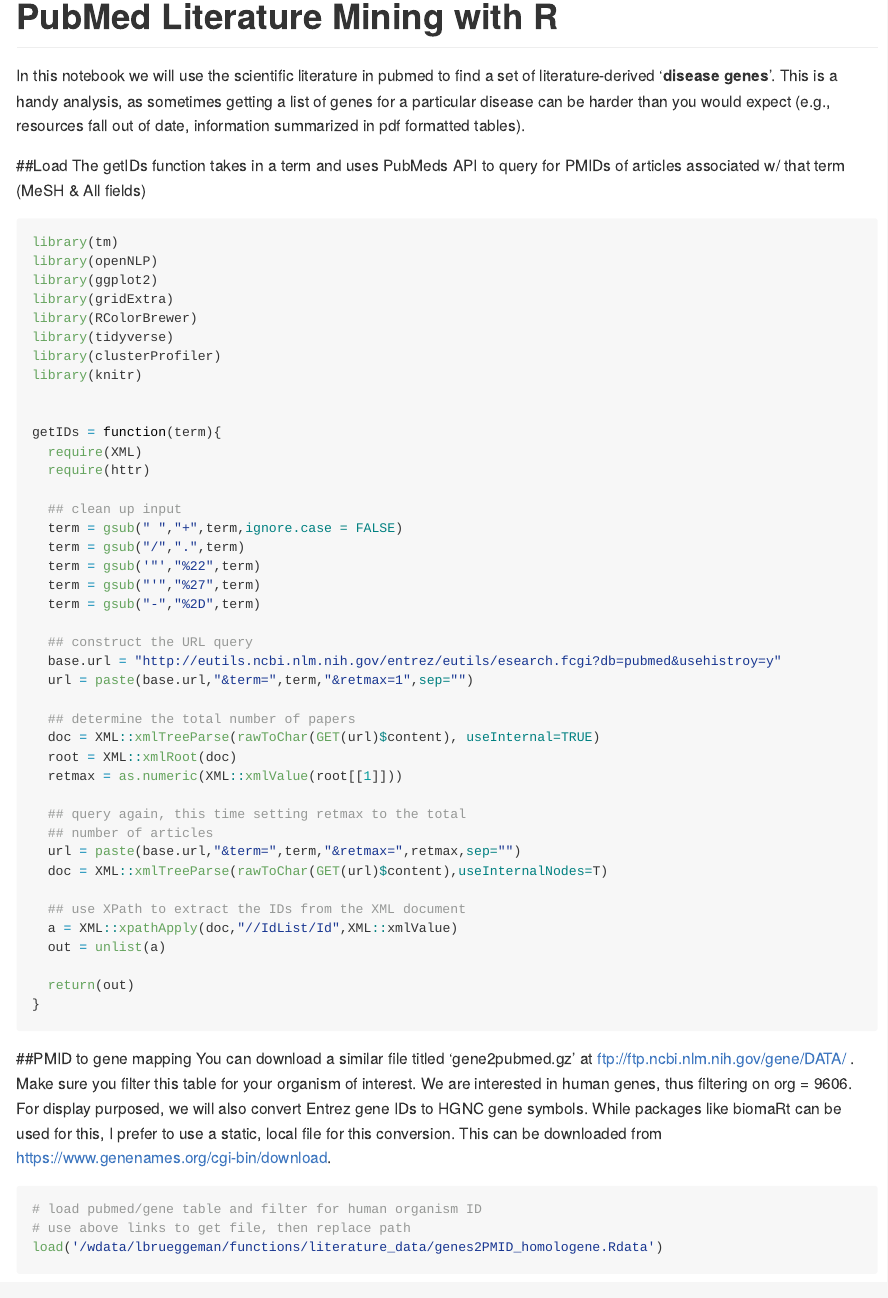
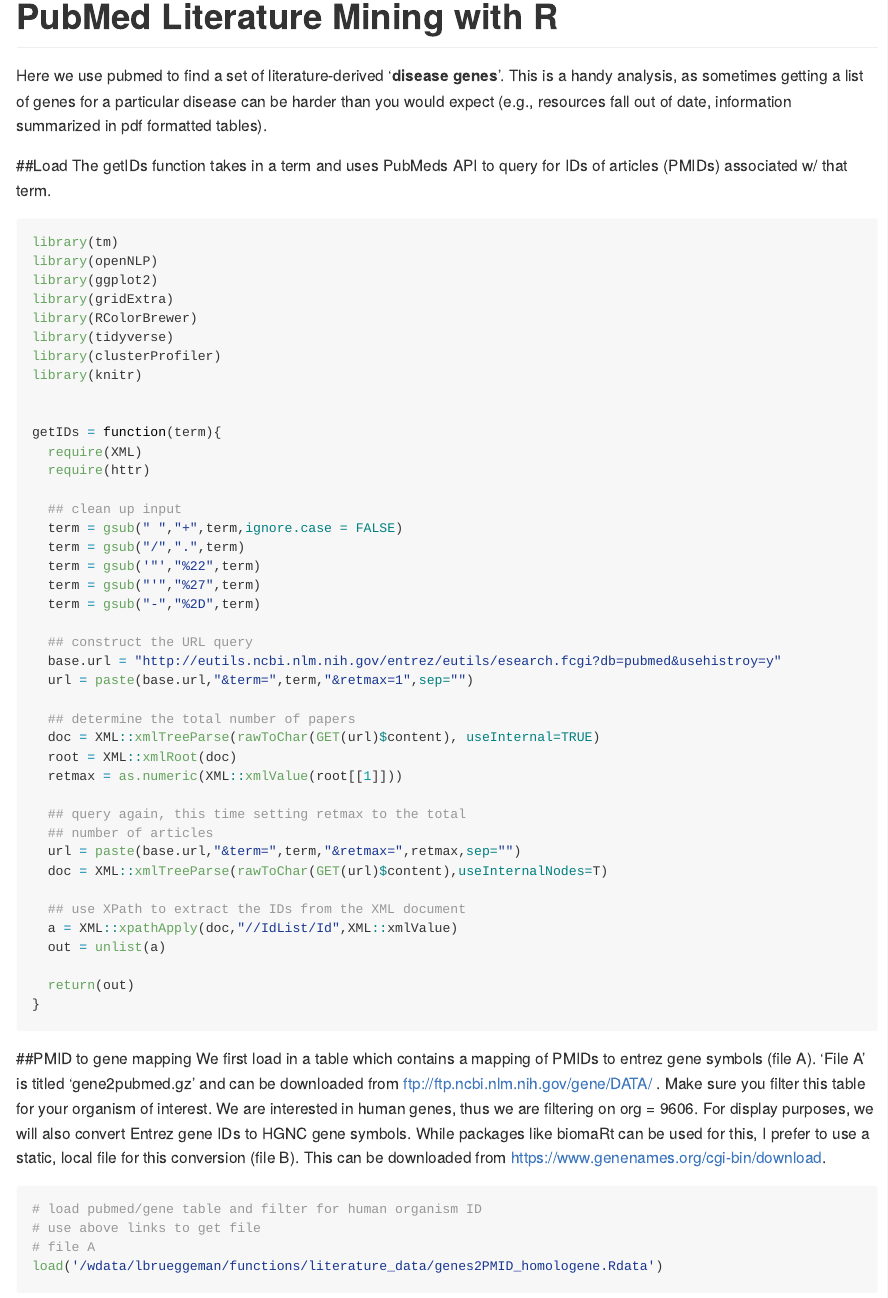
Before and after one commit to LABrueggs/bio-vignettes, an R Markdown document (pubmed_diseasegenes/literature_mine.Rmd): the page in a window 1100 px wide, from its top. Rendered offline with R 4.5, knitr and Pandoc, with nearby package versions; some code elsewhere in the file could not run offline; long lines of code are wrapped.

Commit message:
language typos

````diff
--- a/pubmed_diseasegenes/literature_mine.Rmd
+++ b/pubmed_diseasegenes/literature_mine.Rmd
@@ -4,11 +4,11 @@ output: rmarkdown::github_document
 ---
 
 
-In this notebook we will use the scientific literature in pubmed to find a set of literature-derived '**disease genes**'. This is a handy analysis, as sometimes getting a list of genes for a particular disease can be harder than you would expect (e.g., resources fall out of date, information summarized in pdf formatted tables).
+Here we use pubmed to find a set of literature-derived '**disease genes**'. This is a handy analysis, as sometimes getting a list of genes for a particular disease can be harder than you would expect (e.g., resources fall out of date, information summarized in pdf formatted tables).
 
 
 ##Load
-The getIDs function takes in a term and uses PubMeds API to query for PMIDs of articles associated w/ that term (MeSH & All fields)
+The getIDs function takes in a term and uses PubMeds API to query for IDs of articles (PMIDs) associated w/ that term.
 
 ```{r message=FALSE}
 library(tm)
@@ -55,11 +55,12 @@ getIDs = function(term){
 ```
 
 ##PMID to gene mapping
-You can download a similar file titled 'gene2pubmed.gz' at ftp://ftp.ncbi.nlm.nih.gov/gene/DATA/ . Make sure you filter this table for your organism of interest. We are interested in human genes, thus filtering on org = 9606. For display purposed, we will also convert Entrez gene IDs to HGNC gene symbols. While packages like biomaRt can be used for this, I prefer to use a static, local file for this conversion. This can be downloaded from https://www.genenames.org/cgi-bin/download.
+We first load in a table which contains a mapping of PMIDs to entrez gene symbols (file A). 'File A' is titled 'gene2pubmed.gz' and can be downloaded from ftp://ftp.ncbi.nlm.nih.gov/gene/DATA/ . Make sure you filter this table for your organism of interest. We are interested in human genes, thus we are filtering on org = 9606. For display purposes, we will also convert Entrez gene IDs to HGNC gene symbols. While packages like biomaRt can be used for this, I prefer to use a static, local file for this conversion (file B). This can be downloaded from https://www.genenames.org/cgi-bin/download.
 
 ```{r}
 # load pubmed/gene table and filter for human organism ID
-# use above links to get file, then replace path
+# use above links to get file
+# file A
 load('/wdata/lbrueggeman/functions/literature_data/genes2PMID_homologene.Rdata')
 lit = lit[lit$org == 9606,]
 
````
Also changed, not shown: pubmed_diseasegenes/literature_mine.md, pubmed_diseasegenes/literature_mine.Rmd (9 more changed lines).
